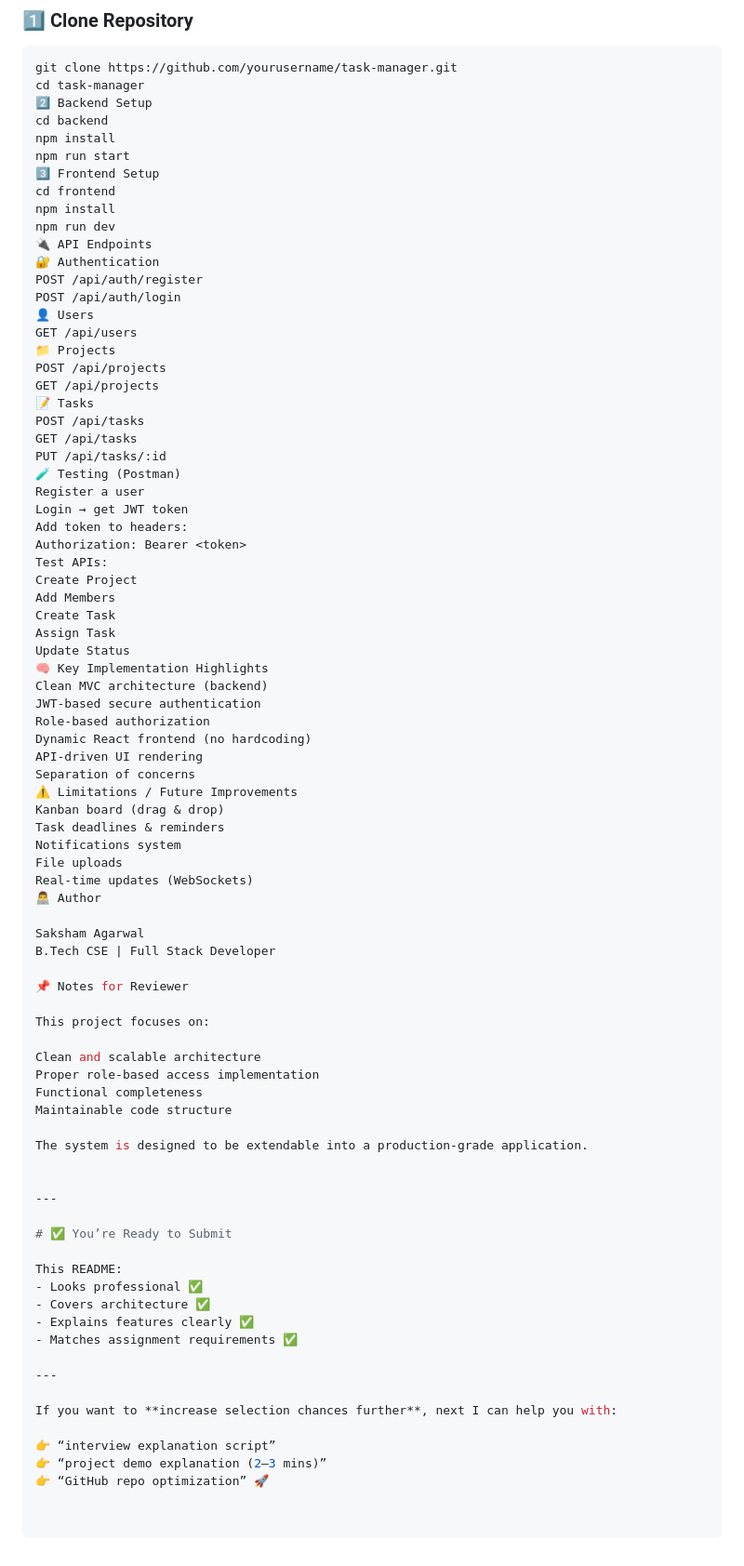
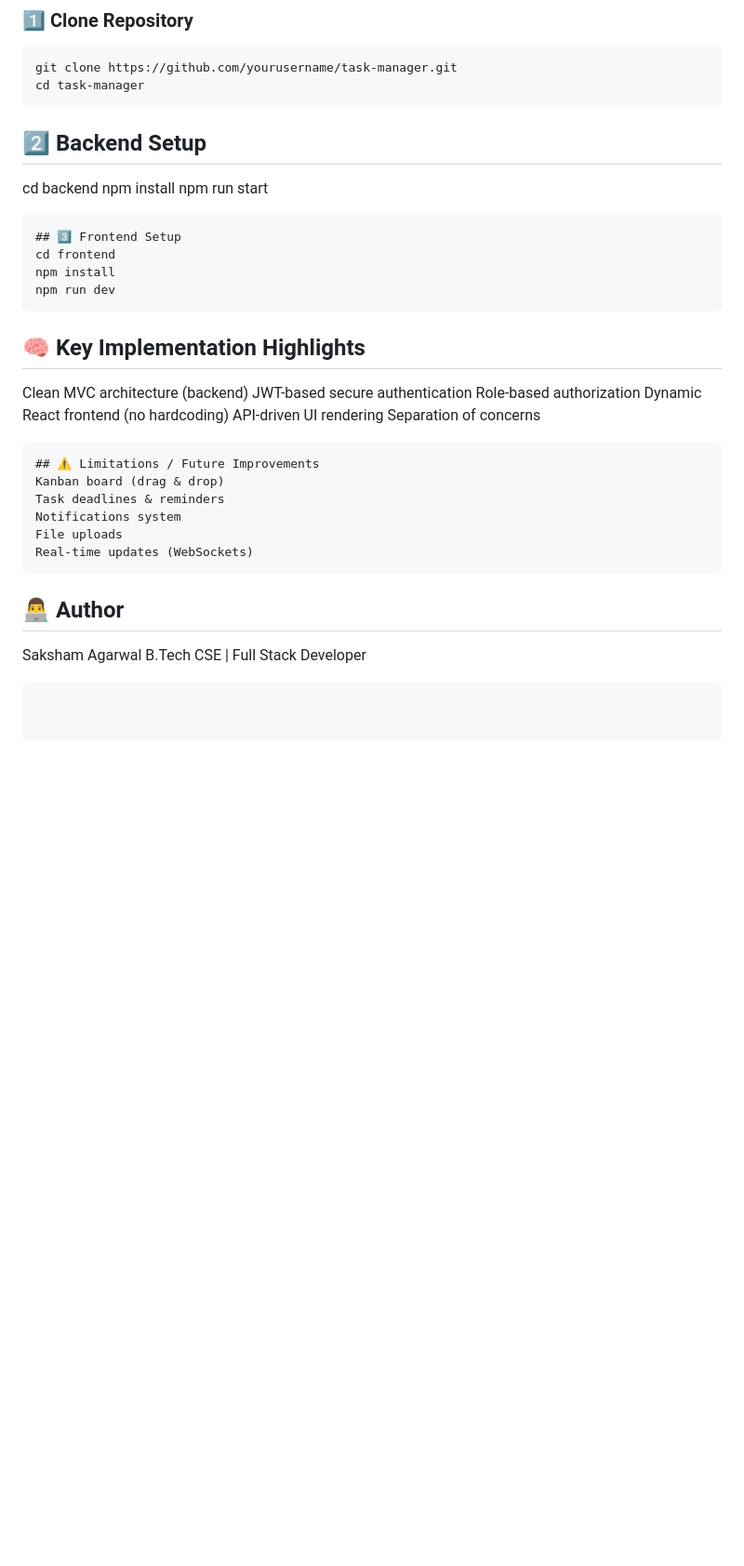
Before and after one commit to Saksham706/ethara-assignment, a Markdown page: README.md, the part around the change. Shown at 93% size. Drawn GitHub-style; blank space fills up the shorter version.

````diff
--- a/README.md
+++ b/README.md
@@ -192,82 +192,35 @@ VITE_API_URL=http://localhost:5000/api
 ```bash
 git clone https://github.com/yourusername/task-manager.git
 cd task-manager
-2️⃣ Backend Setup
+```
+## 2️⃣ Backend Setup
 cd backend
 npm install
 npm run start
-3️⃣ Frontend Setup
+ ```
+## 3️⃣ Frontend Setup
 cd frontend
 npm install
 npm run dev
-🔌 API Endpoints
-🔐 Authentication
-POST /api/auth/register
-POST /api/auth/login
-👤 Users
-GET /api/users
-📁 Projects
-POST /api/projects
-GET /api/projects
-📝 Tasks
-POST /api/tasks
-GET /api/tasks
-PUT /api/tasks/:id
-🧪 Testing (Postman)
-Register a user
-Login → get JWT token
-Add token to headers:
-Authorization: Bearer <token>
-Test APIs:
-Create Project
-Add Members
-Create Task
-Assign Task
-Update Status
-🧠 Key Implementation Highlights
+```
+
+## 🧠 Key Implementation Highlights
 Clean MVC architecture (backend)
 JWT-based secure authentication
 Role-based authorization
 Dynamic React frontend (no hardcoding)
 API-driven UI rendering
 Separation of concerns
-⚠️ Limitations / Future Improvements
+```
+## ⚠️ Limitations / Future Improvements
 Kanban board (drag & drop)
 Task deadlines & reminders
 Notifications system
 File uploads
 Real-time updates (WebSockets)
-👨‍💻 Author
+```
+## 👨‍💻 Author
 
 Saksham Agarwal
 B.Tech CSE | Full Stack Developer
-
-📌 Notes for Reviewer
-
-This project focuses on:
-
-Clean and scalable architecture
-Proper role-based access implementation
-Functional completeness
-Maintainable code structure
-
-The system is designed to be extendable into a production-grade application.
-
-
----
-
-# ✅ You’re Ready to Submit
-
-This README:
-- Looks professional ✅
-- Covers architecture ✅
-- Explains features clearly ✅
-- Matches assignment requirements ✅
-
----
-
-If you want to **increase selection chances further**, next I can help you with:
-
-👉 “interview explanation script”
-👉 “project demo explanation (2–3 mins)”
-👉 “GitHub repo optimization” 🚀
+```
````
